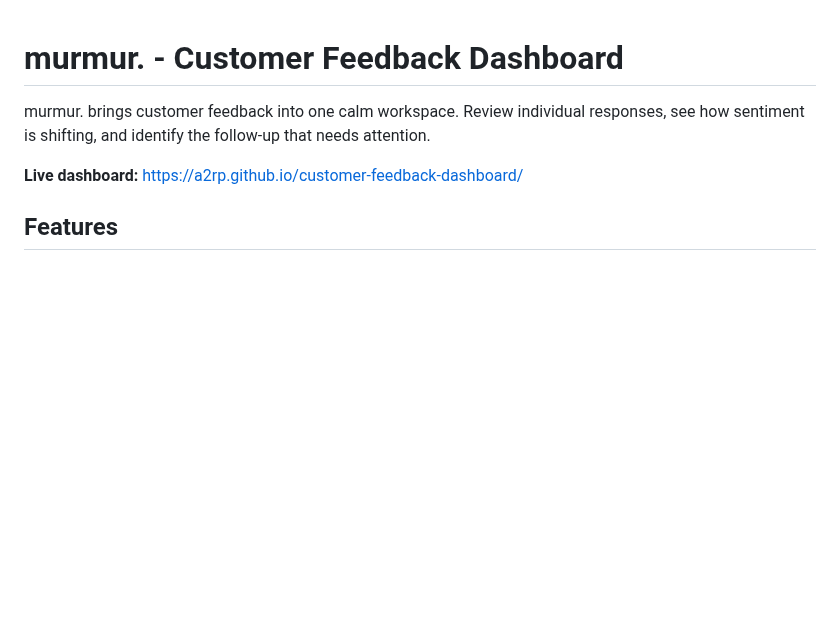
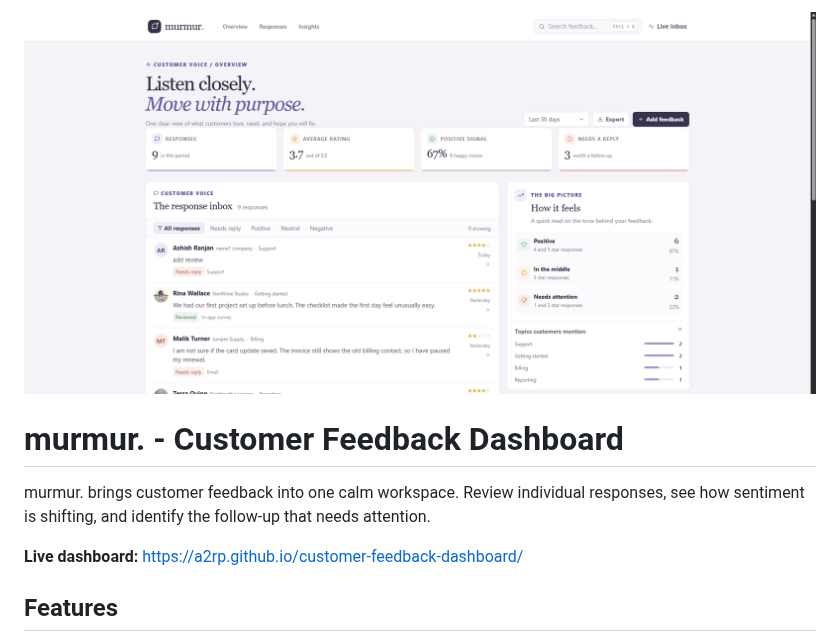
Before and after one commit to a2rp/customer-feedback-dashboard, a Markdown page: README.md, the part around the change. GitHub-like rendering; pictures changed too: screenshot.png (added); blank space fills up the shorter version.

Commit message:
docs: add dashboard screenshot to README

```diff
--- a/README.md
+++ b/README.md
@@ -1,3 +1,5 @@
+![Customer feedback dashboard screenshot](./screenshot.png)
+
 # murmur. - Customer Feedback Dashboard
 
 murmur. brings customer feedback into one calm workspace. Review individual responses, see how sentiment is shifting, and identify the follow-up that needs attention.
```
